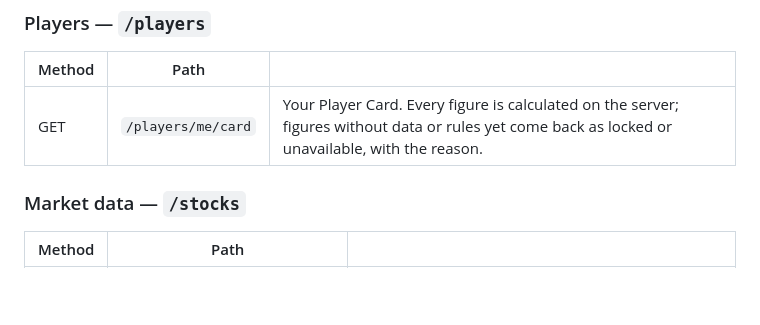
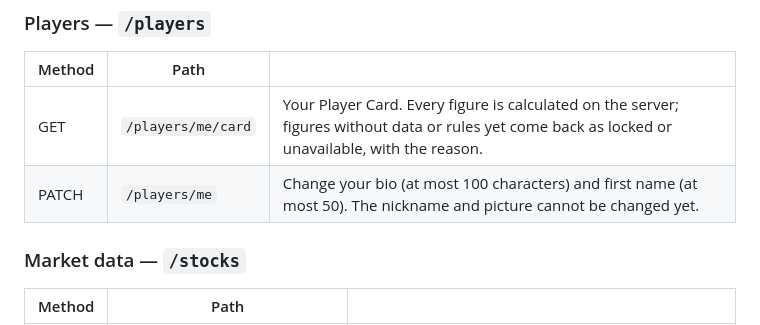
Before and after one commit to Galomer310/StockTracker-backend, a Markdown page: README.md, the part around the change. GitHub-like rendering; blank space fills up the shorter version.

Commit message:
Document PATCH /players/me in the README
Co-Authored-By: Claude Opus 5.5 <noreply@anthropic.com>

```diff
--- a/README.md
+++ b/README.md
@@ -160,6 +160,7 @@ header. Routes acting on a portfolio read it from an `X-Portfolio-Id` header.
 | Method | Path | |
 |---|---|---|
 | GET | `/players/me/card` | Your Player Card. Every figure is calculated on the server; figures without data or rules yet come back as locked or unavailable, with the reason. |
+| PATCH | `/players/me` | Change your bio (at most 100 characters) and first name (at most 50). The nickname and picture cannot be changed yet. |
 
 ### Market data — `/stocks`
 
```
